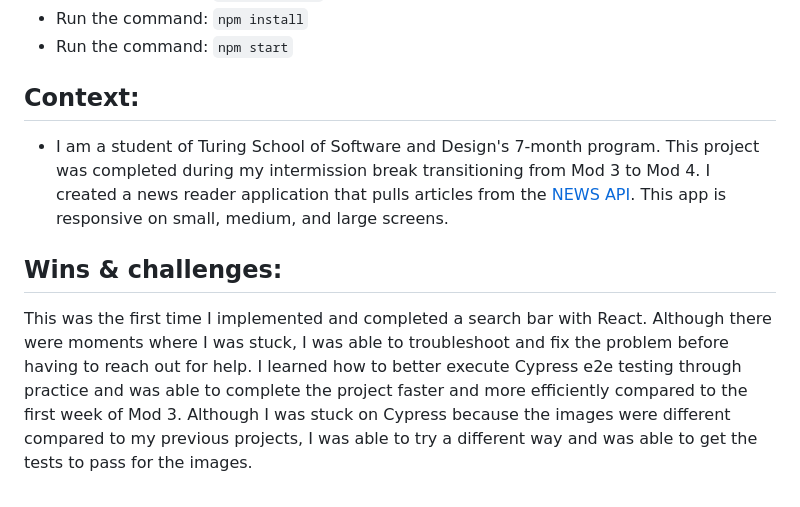
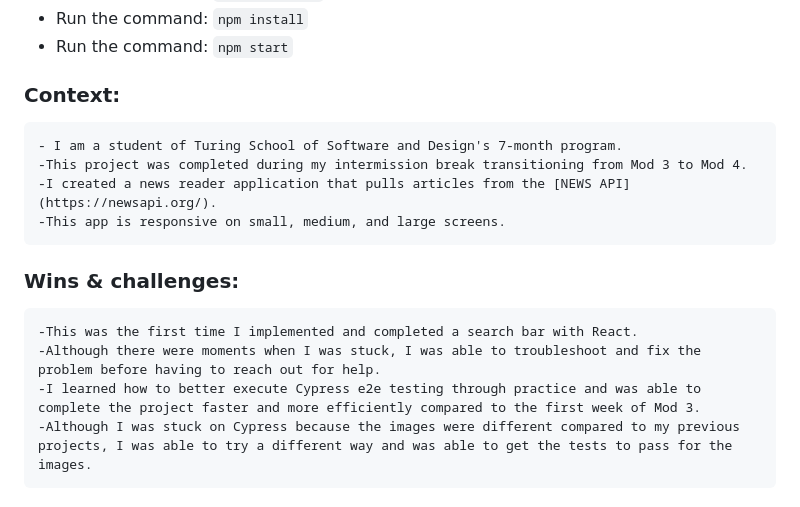
Before and after one commit to Nicolelam8891/newsreader, a Markdown page: newsreader/README.md, the part around the change. GitHub-like rendering.

````diff
--- a/newsreader/README.md
+++ b/newsreader/README.md
@@ -72,9 +72,18 @@ Get this news reader running on your machine:
 - Run the command: `npm install`
 - Run the command: `npm start`
 
-## Context:
-- I am a student of Turing School of Software and Design's 7-month program. This project was completed during my intermission break transitioning from Mod 3 to Mod 4. I created a news reader application that pulls articles from the [NEWS API](https://newsapi.org/). This app is responsive on small, medium, and large screens.
+### Context:
+```
+- I am a student of Turing School of Software and Design's 7-month program.
+-This project was completed during my intermission break transitioning from Mod 3 to Mod 4.
+-I created a news reader application that pulls articles from the [NEWS API](https://newsapi.org/).
+-This app is responsive on small, medium, and large screens.
+```
 
-
-## Wins & challenges:
-This was the first time I implemented and completed a search bar with React. Although there were moments where I was stuck, I was able to troubleshoot and fix the problem before having to reach out for help. I learned how to better execute Cypress e2e testing through practice and was able to complete the project faster and more efficiently compared to the first week of Mod 3. Although I was stuck on Cypress because the images were different compared to my previous projects, I was able to try a different way and was able to get the tests to pass for the images.
+### Wins & challenges:
+```
+-This was the first time I implemented and completed a search bar with React.
+-Although there were moments when I was stuck, I was able to troubleshoot and fix the problem before having to reach out for help.
+-I learned how to better execute Cypress e2e testing through practice and was able to complete the project faster and more efficiently compared to the first week of Mod 3.
+-Although I was stuck on Cypress because the images were different compared to my previous projects, I was able to try a different way and was able to get the tests to pass for the images.
+```
````
